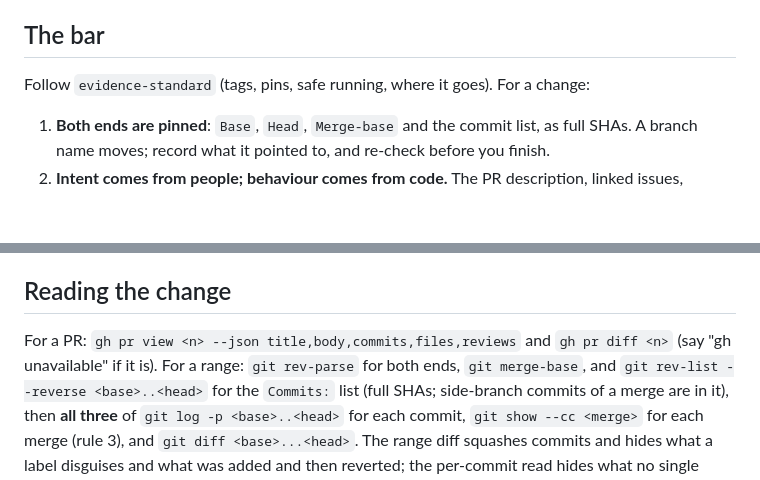
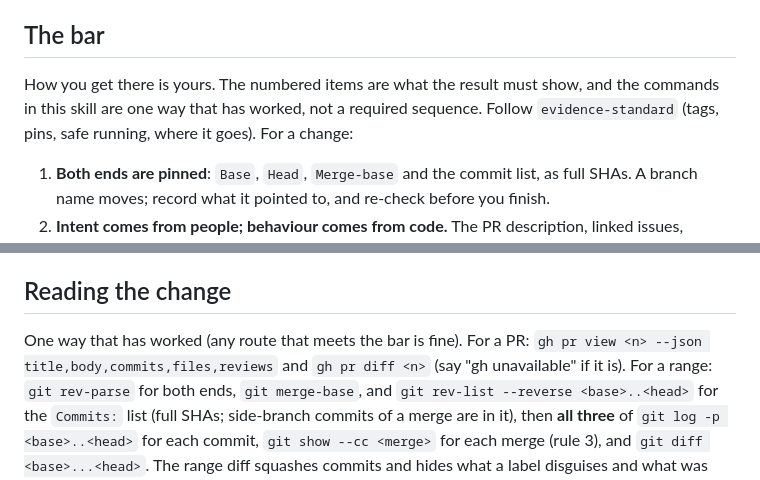
Before and after one commit to latent-variable/kokoro-explainers, a Markdown page: skills/change-context/SKILL.md, 2 parts joined by grey strips. Drawn GitHub-style; blank space fills up the shorter version.

Commit message:
fix: review of #16, again. The understanding skills state the bar and leave the method to the agent
Co-Authored-By: Claude Sonnet 5.5 <noreply@anthropic.com>

```diff
--- a/skills/change-context/SKILL.md
+++ b/skills/change-context/SKILL.md
@@ -17,7 +17,9 @@ evidence, and stated, observed and inferred stay apart.
 
 ## The bar
 
-Follow `evidence-standard` (tags, pins, safe running, where it goes). For a change:
+How you get there is yours. The numbered items are what the result must show, and the commands in this
+skill are one way that has worked, not a required sequence. Follow `evidence-standard` (tags, pins, safe
+running, where it goes). For a change:
 
 1. **Both ends are pinned**: `Base`, `Head`, `Merge-base` and the commit list, as full SHAs. A
    branch name moves; record what it pointed to, and re-check before you finish.
@@ -82,7 +84,7 @@ Follow `evidence-standard` (tags, pins, safe running, where it goes). For a chan
 
 ## Reading the change
 
-For a PR: `gh pr view <n> --json title,body,commits,files,reviews` and `gh pr diff <n>` (say "gh
+One way that has worked (any route that meets the bar is fine). For a PR: `gh pr view <n> --json title,body,commits,files,reviews` and `gh pr diff <n>` (say "gh
 unavailable" if it is). For a range: `git rev-parse` for both ends, `git merge-base`, and `git rev-list
 --reverse <base>..<head>` for the `Commits:` list (full SHAs; side-branch commits of a merge are in it),
 then **all three** of `git log -p <base>..<head>` for each commit, `git show --cc <merge>` for each merge
```
Also changed, not shown: skills/code-context/SKILL.md (+2 -1 lines), skills/repo-context/SKILL.md (+3 -3 lines).
